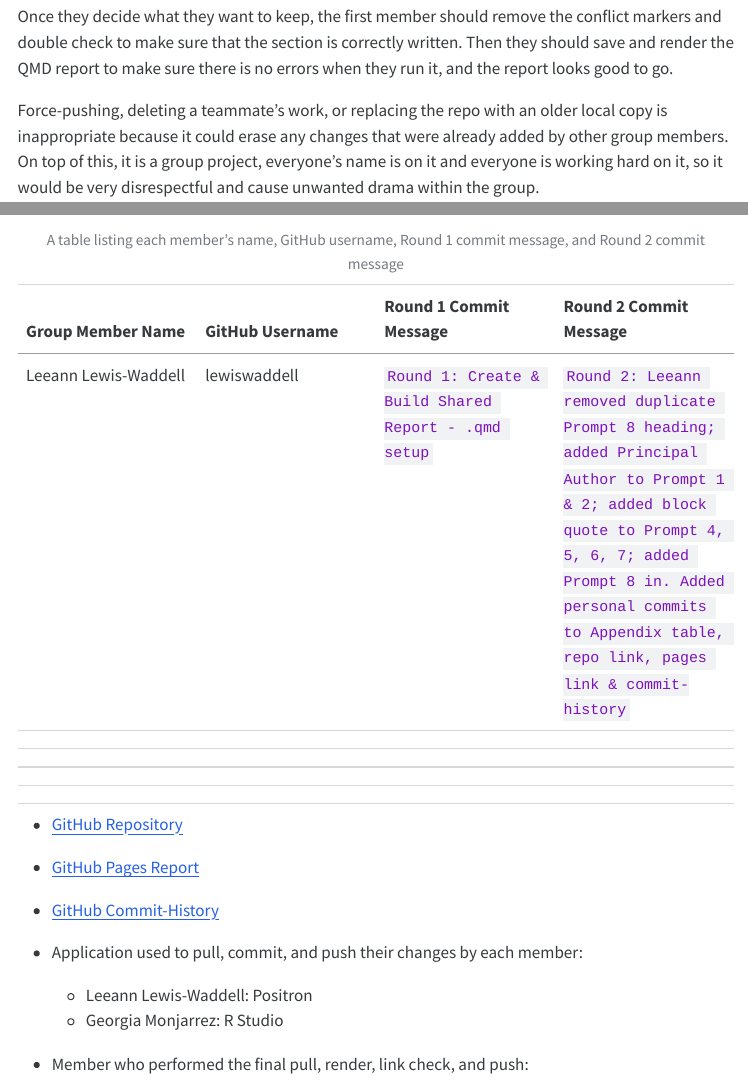
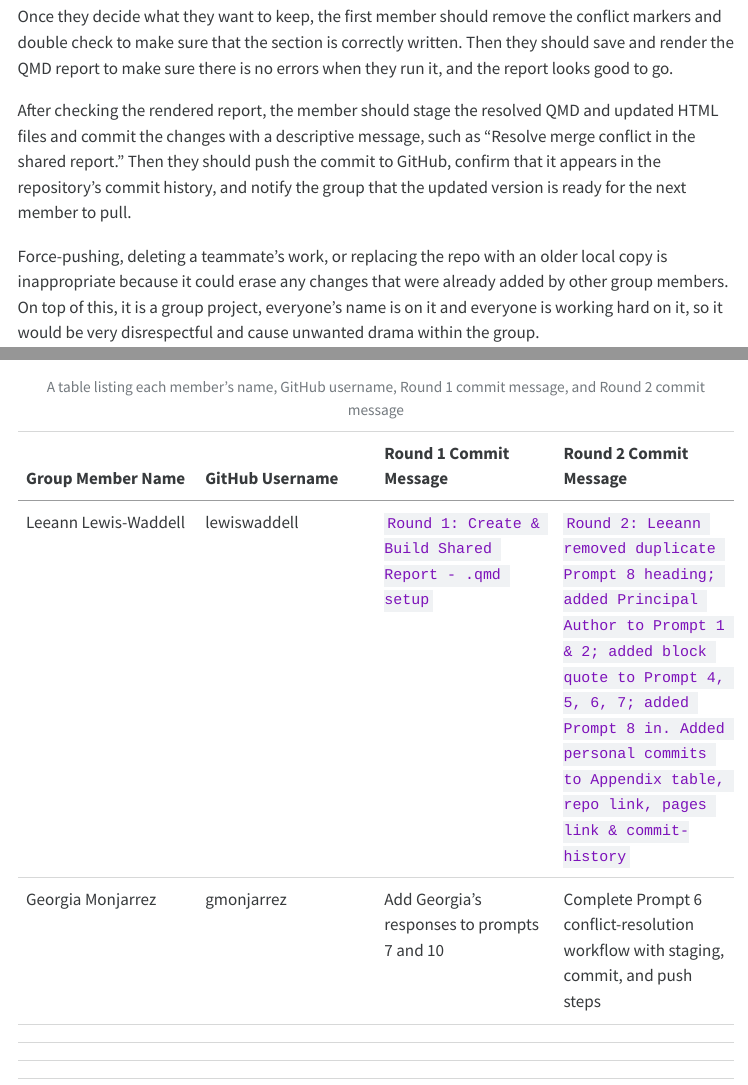
Before and after one commit to lewiswaddell/GP9CEP-RKR.Kwok, a Quarto document (Col-Practice/Group9-W03-Col-Practice.qmd): the page in a window 1100 px wide, from 5560 px down, and a second part further down, joined at a grey line. The pictures show the output file Col-Practice/Group9-W03-Col-Practice.html that the author committed with the source, opened offline; menus at the side of the page are left out.

Commit message:
Complete Prompt 6 conflict-resolution workflow with staging, commit, and push steps

```diff
--- a/Col-Practice/Group9-W03-Col-Practice.qmd
+++ b/Col-Practice/Group9-W03-Col-Practice.qmd
@@ -106,6 +106,8 @@ The next step would be for the first member to open the conflicted QMD file, in
 
 Once they decide what they want to keep, the first member should remove the conflict markers and double check to make sure that the section is correctly written. Then they should save and render the QMD report to make sure there is no errors when they run it, and the report looks good to go.
 
+After checking the rendered report, the member should stage the resolved QMD and updated HTML files and commit the changes with a descriptive message, such as “Resolve merge conflict in the shared report.” Then they should push the commit to GitHub, confirm that it appears in the repository’s commit history, and notify the group that the updated version is ready for the next member to pull.
+
 Force-pushing, deleting a teammate’s work, or replacing the repo with an older local copy is inappropriate because it could erase any changes that were already added by other group members. On top of this, it is a group project, everyone’s name is on it and everyone is working hard on it, so it would be very disrespectful and cause unwanted drama within the group.
 
 ## Prompt 7: Branches, Issues, and Pull Requests
@@ -173,22 +175,22 @@ All group members have reviewed this agreement and agree to follow it for the re
 | Group Member Name | GitHub Username | Round 1 Commit Message | Round 2 Commit Message |
 |------------------|------------------|------------------|------------------|
 | Leeann Lewis-Waddell | lewiswaddell | `Round 1: Create & Build Shared Report - .qmd setup` | `Round 2: Leeann removed duplicate Prompt 8 heading; added Principal Author to Prompt 1 & 2; added block quote to Prompt 4, 5, 6, 7; added Prompt 8 in. Added personal commits to Appendix table, repo link, pages link & commit-history` |
-|  |  |  |  |
+| Georgia Monjarrez | gmonjarrez | Add Georgia's responses to prompts 7 and 10 | Complete Prompt 6 conflict-resolution workflow with staging, commit, and push steps |
 |  |  |  |  |
 |  |  |  |  |
 |  |  |  |  |
 
 : A table listing each member's name, GitHub username, Round 1 commit message, and Round 2 commit message
 
-- [GitHub Repository](https://github.com/lewiswaddell/GP9CEP-RKR.Kwok.git)
+-   [GitHub Repository](https://github.com/lewiswaddell/GP9CEP-RKR.Kwok.git)
 
-- [GitHub Pages Report](https://lewiswaddell.github.io/GP9CEP-RKR.Kwok/)
+-   [GitHub Pages Report](https://lewiswaddell.github.io/GP9CEP-RKR.Kwok/)
 
-- [GitHub Commit-History](https://github.com/lewiswaddell/GP9CEP-RKR.Kwok/commits/main/)
+-   [GitHub Commit-History](https://github.com/lewiswaddell/GP9CEP-RKR.Kwok/commits/main/)
 
-- Application used to pull, commit, and push their changes by each member:
+-   Application used to pull, commit, and push their changes by each member:
 
-  - Leeann Lewis-Waddell: Positron
-  - Georgia Monjarrez: R Studio
+    -   Leeann Lewis-Waddell: Positron
+    -   Georgia Monjarrez: R Studio
 
-- Member who performed the final pull, render, link check, and push:
+-   Member who performed the final pull, render, link check, and push:
```
Also changed, not shown: Col-Practice/Group9-W03-Col-Practice.html.
